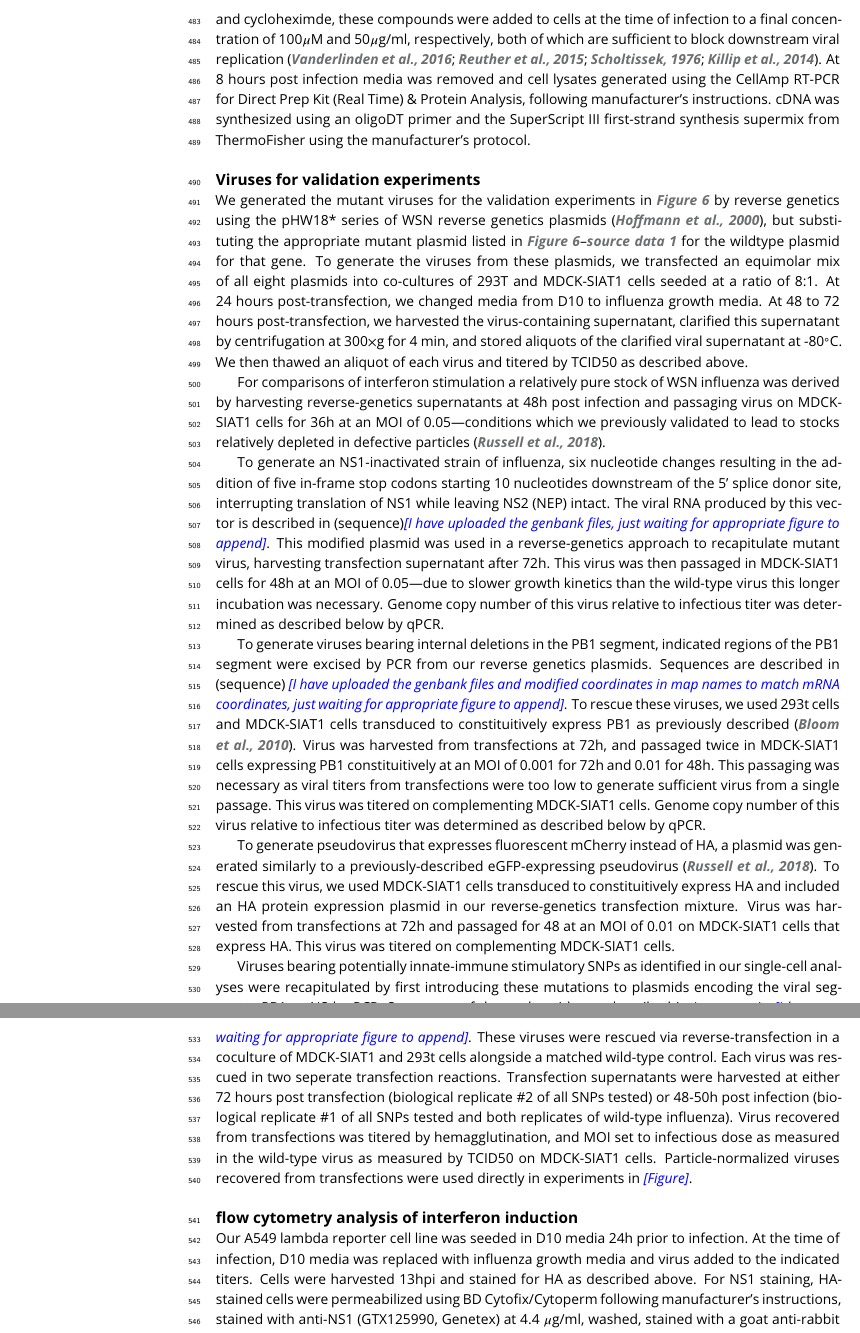
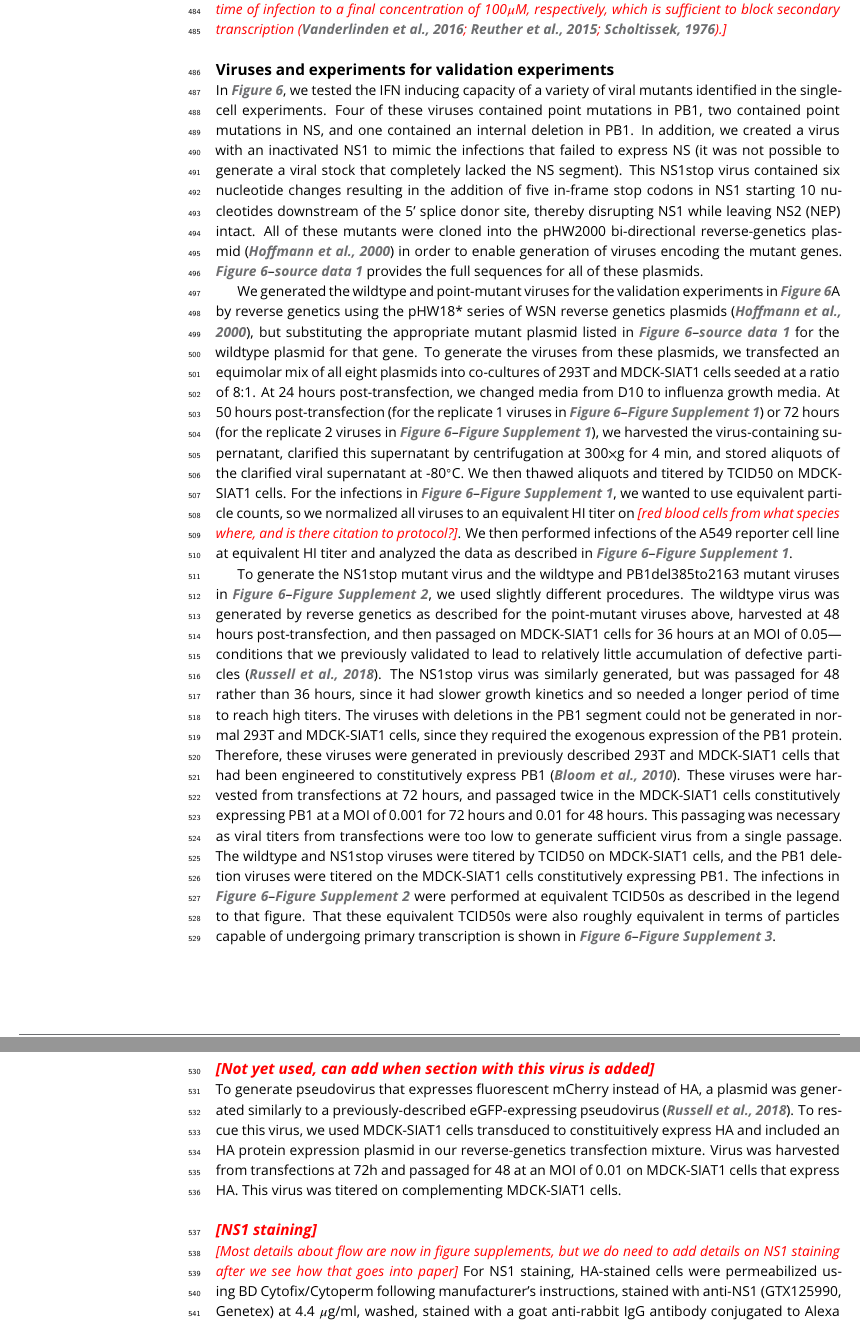
Before and after one commit to jbloomlab/IFNsorted_flu_single_cell, a LaTeX document (paper/paper.tex): two parts of pages 15 and 16 of 34, joined at a grey line, cut at the place of the change. Compiled offline with pdfLaTeX.

Commit message:
updated methods after adding Figure 6

```diff
--- a/paper/paper.tex
+++ b/paper/paper.tex
@@ -733,47 +730,41 @@ Crucially, by controlling for genome copy number rather than infectious units we
-For experimental treatments with ribavirin and cycloheximde, these compounds were added to cells at the time of infection to a final concentration of 100$\mu$M and 50$\mu$g/ml, respectively, both of which are sufficient to block downstream viral replication~\citep{Vanderlinden:2016ec,Reuther:2015ef,Scholtissek:1976wg,killip2014activation}.
-At 8 hours post infection media was removed and cell lysates generated using the CellAmp RT-PCR for Direct Prep Kit (Real Time) \& Protein Analysis, following manufacturer's instructions.
-cDNA was synthesized using an oligoDT primer and the SuperScript III first-strand synthesis supermix from ThermoFisher using the manufacturer's protocol.
+For the cells with cycloheximide added to block protein expression (and hence secondary transcription), cycloheximide was added to a final concentration of 50 $\mu$g/ml~\citep[a concentration sufficient to block secondary transcription;][]{killip2014activation} at the time of infection.
+After 8 hours, mRNA was harvested using the CellAmp Direct RNA Prep Kit for RT-PCR, reverse-transcribed using an oligo-dT primer, and qPCR was performed as described above.
 
+\jdbcomment{These details can be added once the appropriate figure is in place: ribavirin was added to cells at the time of infection to a final concentration of 100$\mu$M, respectively, which is sufficient to block secondary transcription~\citep{Vanderlinden:2016ec,Reuther:2015ef,Scholtissek:1976wg}.}
 
-\subsection{Viruses for validation experiments}
-We generated the mutant viruses for the validation experiments in \FIG{validation} by reverse genetics using the pHW18* series of WSN reverse genetics plasmids~\citep{hoffmann2000dna}, but substituting the appropriate mutant plasmid listed in \FIGDATA[validation]{sequences} for the wildtype plasmid for that gene.
+\subsection{Viruses and experiments for validation experiments}
+In \FIG{validation}, we tested the IFN inducing capacity of a variety of viral mutants identified in the single-cell experiments.
+Four of these viruses contained point mutations in PB1, two contained point mutations in NS, and one contained an internal deletion in PB1.
+In addition, we created a virus with an inactivated NS1 to mimic the infections that failed to express NS (it was not possible to generate a viral stock that completely lacked the NS segment).
+This NS1stop virus contained six nucleotide changes resulting in the addition of five in-frame stop codons in NS1 starting 10 nucleotides downstream of the 5' splice donor site, thereby disrupting NS1 while leaving NS2 (NEP) intact.
+All of these mutants were cloned into the pHW2000 bi-directional reverse-genetics plasmid~\citep{hoffmann2000dna} in order to enable generation of viruses encoding the mutant genes.
+ \FIGDATA[validation]{sequences} provides the full sequences for all of these plasmids.
+
+We generated the wildtype and point-mutant viruses for the validation experiments in \FIG{validation}A by reverse genetics using the pHW18* series of WSN reverse genetics plasmids~\citep{hoffmann2000dna}, but substituting the appropriate mutant plasmid listed in \FIGDATA[validation]{sequences} for the wildtype plasmid for that gene.
 To generate the viruses from these plasmids, we transfected an equimolar mix of all eight plasmids into co-cultures of 293T and MDCK-SIAT1 cells seeded at a ratio of 8:1.
 At 24 hours post-transfection, we changed media from D10 to influenza growth media.
-At 48 to 72 hours post-transfection, we harvested the virus-containing supernatant, clarified this supernatant by centrifugation at 300$\times$g for 4 min, and stored aliquots of the clarified viral supernatant at -80$^{\circ}$C.
-We then thawed an aliquot of each virus and titered by TCID50 as described above.
+At 50 hours post-transfection (for the replicate 1 viruses in \FIGSUPP[validation]{SNPflow}) or 72 hours (for the replicate 2 viruses in \FIGSUPP[validation]{SNPflow}), we harvested the virus-containing supernatant, clarified this supernatant by centrifugation at 300$\times$g for 4 min, and stored aliquots of the clarified viral supernatant at -80$^{\circ}$C.
+We then thawed aliquots and titered by TCID50 on MDCK-SIAT1 cells.
+For the infections in \FIGSUPP[validation]{SNPflow}, we wanted to use equivalent particle counts, so we normalized all viruses to an equivalent HI titer on \jdbcomment{red blood cells from what species where, and is there citation to protocol?}.
+We then performed infections of the A549 reporter cell line at equivalent HI titer and analyzed the data as described in \FIGSUPP[validation]{SNPflow}.
 
-For comparisons of interferon stimulation a relatively pure stock of WSN influenza was derived by harvesting reverse-genetics supernatants at 48h post infection and passaging virus on MDCK-SIAT1 cells for 36h at an MOI of 0.05---conditions which we previously validated to lead to stocks relatively depleted in defective particles~\citep{russell2018extreme}.
+To generate the NS1stop mutant virus and the wildtype and PB1del385to2163 mutant viruses in \FIGSUPP[validation]{delflow}, we used slightly different procedures.
+The wildtype virus was generated by reverse genetics as described for the point-mutant viruses above, harvested at 48 hours post-transfection, and then passaged on MDCK-SIAT1 cells for 36 hours at an MOI of 0.05---conditions that we previously validated to lead to relatively little accumulation of defective particles~\citep{russell2018extreme}.
+The NS1stop virus was similarly generated, but was passaged for 48 rather than 36 hours, since it had slower growth kinetics and so needed a longer period of time to reach high titers.
+The viruses with deletions in the PB1 segment could not be generated in normal 293T and MDCK-SIAT1 cells, since they required the exogenous expression of the PB1 protein.
+Therefore, these viruses were generated in previously described 293T and MDCK-SIAT1 cells that had been engineered to constitutively express PB1~\citep{bloom2010permissive}.
+These viruses were harvested from transfections at 72 hours, and passaged twice in the MDCK-SIAT1 cells constitutively expressing PB1 at a MOI of 0.001 for 72 hours and 0.01 for 48 hours.
+This passaging was necessary as viral titers from transfections were too low to generate sufficient virus from a single passage.
+The wildtype and NS1stop viruses were titered by TCID50 on MDCK-SIAT1 cells, and the PB1 deletion viruses were titered on the MDCK-SIAT1 cells constitutively expressing PB1.
+The infections in \FIGSUPP[validation]{delflow} were performed at equivalent TCID50s as described in the legend to that figure.
+That these equivalent TCID50s were also roughly equivalent in terms of particles capable of undergoing primary transcription is shown in \FIGSUPP[validation]{delqPCR}.
 
-To generate an NS1-inactivated strain of influenza, six nucleotide changes resulting in the addition of five in-frame stop codons starting 10 nucleotides downstream of the 5' splice donor site, interrupting translation of NS1 while leaving NS2 (NEP) intact.
-The viral RNA produced by this vector is described in (sequence)\abrcomment{I have uploaded the genbank files, just waiting for appropriate figure to append}.
-This modified plasmid was used in a reverse-genetics approach to recapitulate mutant virus, harvesting transfection supernatant after 72h.
-This virus was then passaged in MDCK-SIAT1 cells for 48h at an MOI of 0.05---due to slower growth kinetics than the wild-type virus this longer incubation was necessary.
-Genome copy number of this virus relative to infectious titer was determined as described below by qPCR.
-
-To generate viruses bearing internal deletions in the PB1 segment, indicated regions of the PB1 segment were excised by PCR from our reverse genetics plasmids.
-Sequences are described in (sequence) \abrcomment{I have uploaded the genbank files and modified coordinates in map names to match mRNA coordinates, just waiting for appropriate figure to append}.
-To rescue these viruses, we used 293t cells and MDCK-SIAT1 cells transduced to constituitively express PB1 as previously described~\citep{bloom2010permissive}.
-Virus was harvested from transfections at 72h, and passaged twice in MDCK-SIAT1 cells expressing PB1 constituitively at an MOI of 0.001 for 72h and 0.01 for 48h.
-This passaging was necessary as viral titers from transfections were too low to generate sufficient virus from a single passage.
-This virus was titered on complementing MDCK-SIAT1 cells.
-Genome copy number of this virus relative to infectious titer was determined as described below by qPCR.
-
+\subsection{\jdbcomment{Not yet used, can add when section with this virus is added}}
 To generate pseudovirus that expresses fluorescent mCherry instead of HA, a plasmid was generated similarly to a previously-described eGFP-expressing pseudovirus~\citep{russell2018extreme}.
 To rescue this virus, we used MDCK-SIAT1 cells transduced to constituitively express HA and included an HA protein expression plasmid in our reverse-genetics transfection mixture.
 Virus was harvested from transfections at 72h and passaged for 48 at an MOI of 0.01 on MDCK-SIAT1 cells that express HA.
 This virus was titered on complementing MDCK-SIAT1 cells.
 
-Viruses bearing potentially innate-immune stimulatory SNPs as identified in our single-cell analyses were recapitulated by first introducing these mutations to plasmids encoding the viral segments PB1 or NS by PCR.
-Sequences of these plasmids are described in (sequence). \abrcomment{I have uploaded the genbank files and modified coordinates in map names to match mRNA coordinates, just waiting for appropriate figure to append}.
-These viruses were rescued via reverse-transfection in a coculture of MDCK-SIAT1 and 293t cells alongside a matched wild-type control.
-Each virus was rescued in two seperate transfection reactions.
-Transfection supernatants were harvested at either 72 hours post transfection (biological replicate \#2 of all SNPs tested) or 48-50h post infection (biological replicate \#1 of all SNPs tested and both replicates of wild-type influenza).
-Virus recovered from transfections was titered by hemagglutination, and MOI set to infectious dose as measured in the wild-type virus as measured by TCID50 on MDCK-SIAT1 cells.
-Particle-normalized viruses recovered from transfections were used directly in experiments in \abrcomment{Figure}.
-
-
-\subsection{flow cytometry analysis of interferon induction}
-Our A549 lambda reporter cell line was seeded in D10 media 24h prior to infection.
-At the time of infection, D10 media was replaced with influenza growth media and virus added to the indicated titers.
-Cells were harvested 13hpi and stained for HA as described above.
+\subsection{\jdbcomment{NS1 staining}}
+\jdbcomment{Most details about flow are now in figure supplements, but we do need to add details on NS1 staining after we see how that goes into paper}
 For NS1 staining, HA-stained cells were permeabilized using BD Cytofix/Cytoperm following manufacturer's instructions, stained with anti-NS1 (GTX125990, Genetex) at 4.4 $\mu$g/ml, washed, stained with a goat anti-rabbit IgG antibody conjugated to Alexa Fluor 405, washed, and analyzed.
```
Also changed, not shown: paper/paper.tex (16 more changed lines).
